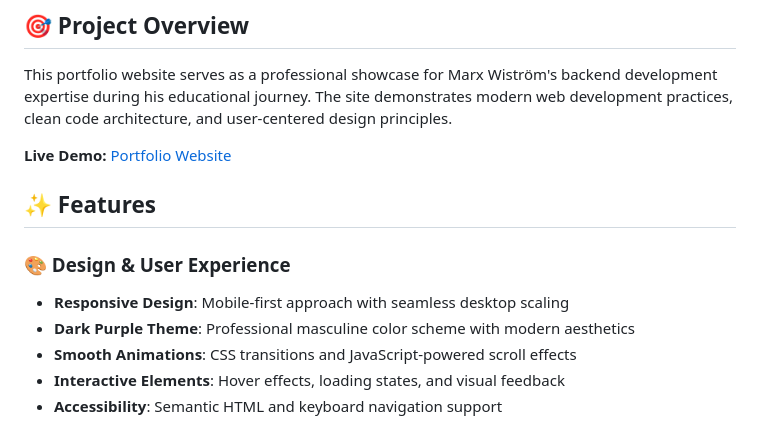
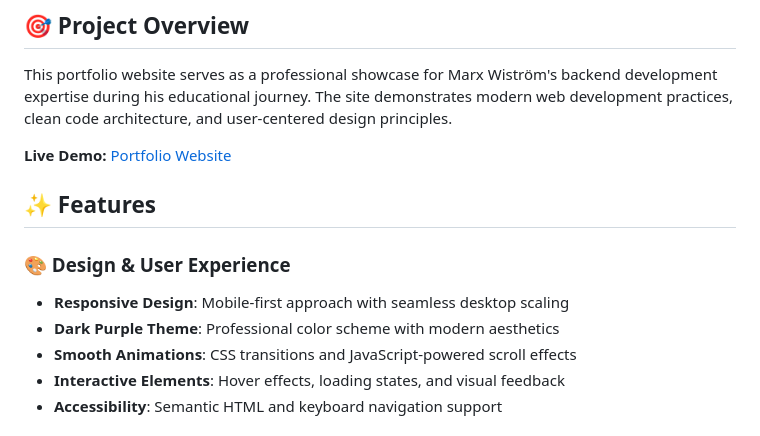
Before and after one commit to marxwistrom/marxport, a Markdown page: README.md, the part around one of its changes. GitHub-like rendering.

```diff
--- a/README.md
+++ b/README.md
@@ -12,7 +12,7 @@ This portfolio website serves as a professional showcase for Marx Wiström's bac
 
 ### 🎨 Design & User Experience
 - **Responsive Design**: Mobile-first approach with seamless desktop scaling
-- **Dark Purple Theme**: Professional masculine color scheme with modern aesthetics
+- **Dark Purple Theme**: Professional color scheme with modern aesthetics
 - **Smooth Animations**: CSS transitions and JavaScript-powered scroll effects
 - **Interactive Elements**: Hover effects, loading states, and visual feedback
 - **Accessibility**: Semantic HTML and keyboard navigation support
```
Also changed, not shown: other parts of README.md (+1 -1 lines).
